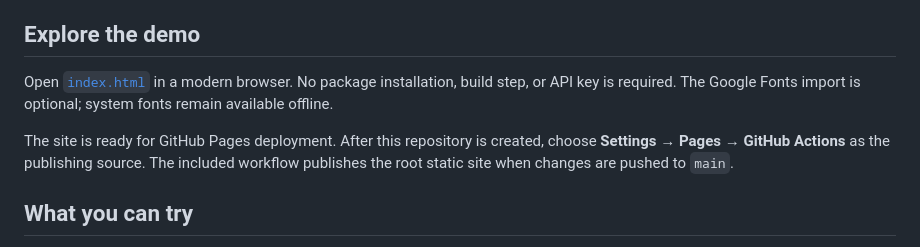
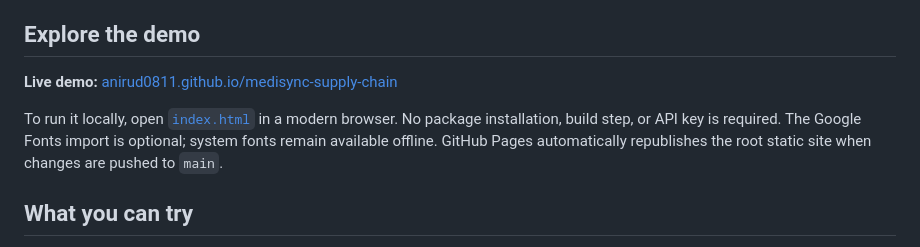
Before and after one commit to anirud0811/medisync-supply-chain, a Markdown page: README.md, the part around the change. Drawn GitHub-style.

Commit message:
Add live demo link to project guide

```diff
--- a/README.md
+++ b/README.md
@@ -8,9 +8,9 @@ Medisync is a student-built prototype for medicine inventory visibility and supp
 
 ## Explore the demo
 
-Open [`index.html`](./index.html) in a modern browser. No package installation, build step, or API key is required. The Google Fonts import is optional; system fonts remain available offline.
+**Live demo:** [anirud0811.github.io/medisync-supply-chain](https://anirud0811.github.io/medisync-supply-chain/)
 
-The site is ready for GitHub Pages deployment. After this repository is created, choose **Settings → Pages → GitHub Actions** as the publishing source. The included workflow publishes the root static site when changes are pushed to `main`.
+To run it locally, open [`index.html`](./index.html) in a modern browser. No package installation, build step, or API key is required. The Google Fonts import is optional; system fonts remain available offline. GitHub Pages automatically republishes the root static site when changes are pushed to `main`.
 
 ## What you can try
 
```
